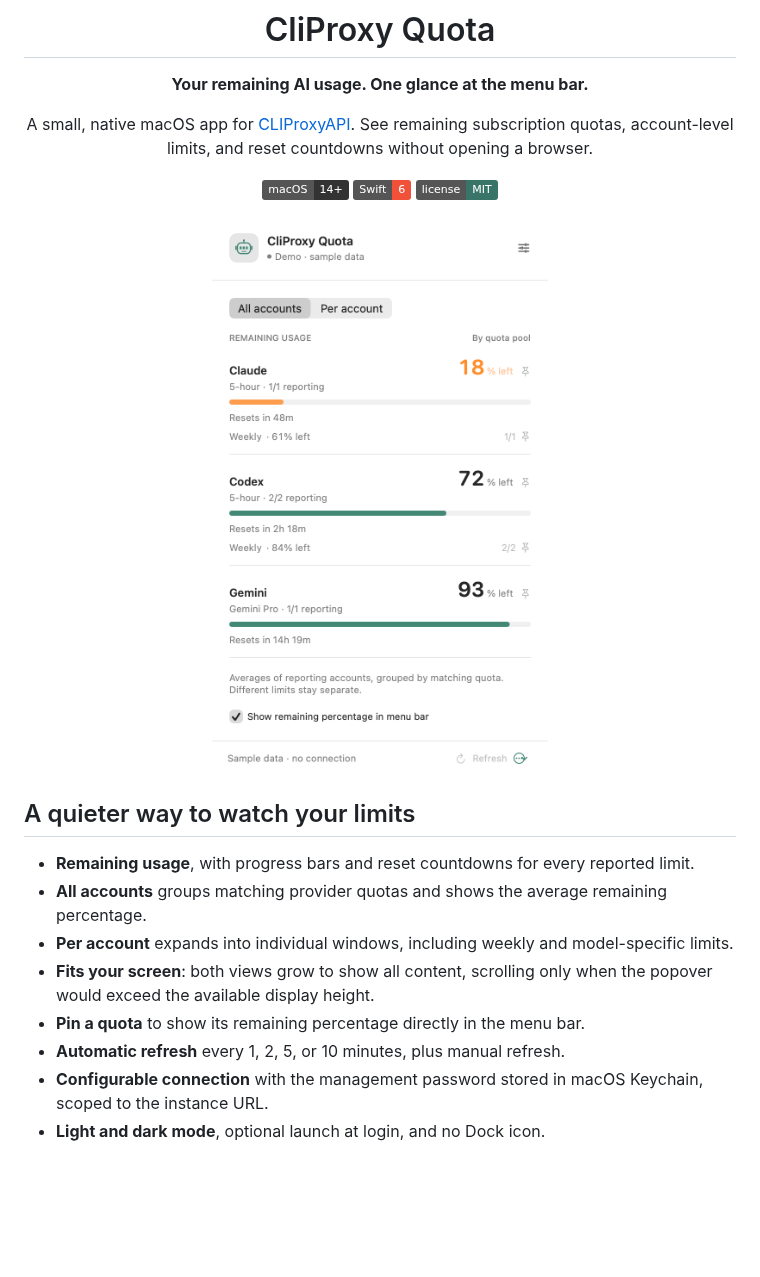
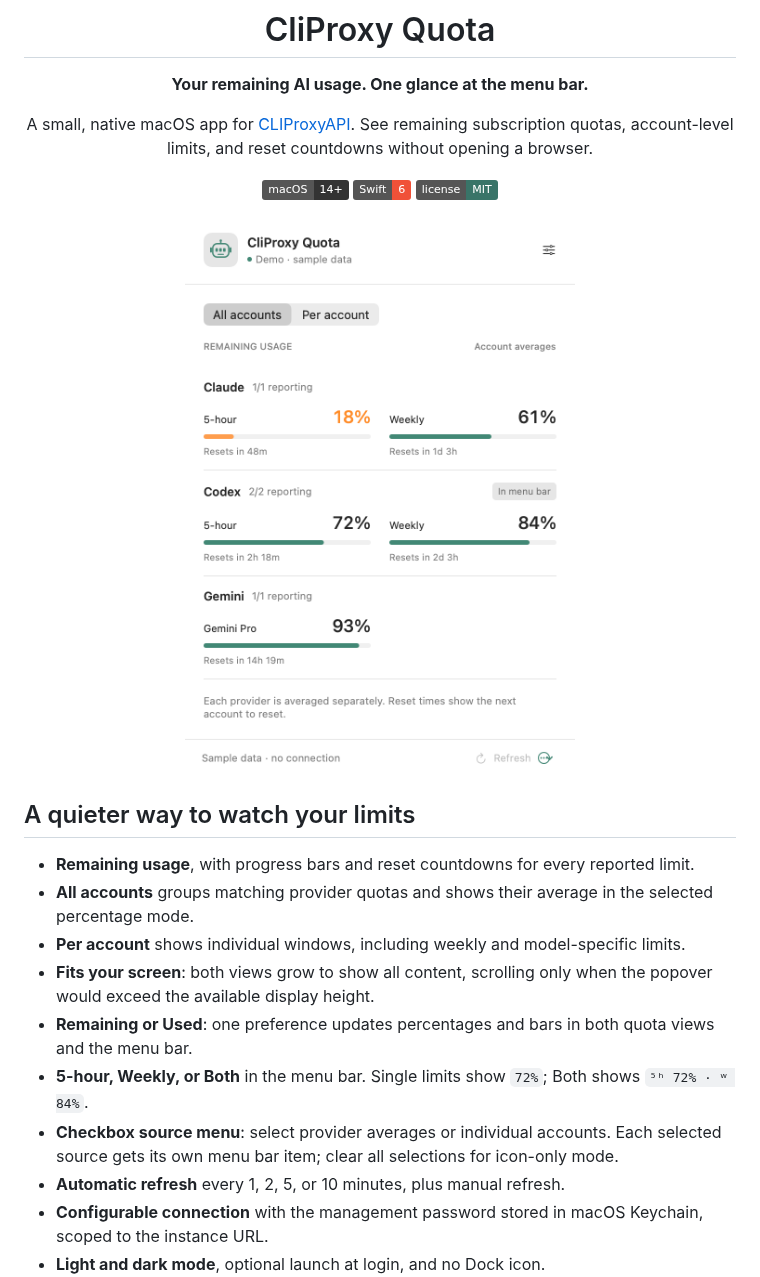
Before and after one commit to aduggleby/CliProxyQuota, a Markdown page: README.md, the part around one of its changes. GitHub-like rendering; pictures changed too: docs/screenshots/overview.png; badges without logos; blank space fills up the shorter version.

```diff
--- a/README.md
+++ b/README.md
@@ -17,10 +17,12 @@ A small, native macOS app for [CLIProxyAPI](https://github.com/router-for-me/CLI
 ## A quieter way to watch your limits
 
 - **Remaining usage**, with progress bars and reset countdowns for every reported limit.
-- **All accounts** groups matching provider quotas and shows the average remaining percentage.
-- **Per account** expands into individual windows, including weekly and model-specific limits.
+- **All accounts** groups matching provider quotas and shows their average in the selected percentage mode.
+- **Per account** shows individual windows, including weekly and model-specific limits.
 - **Fits your screen**: both views grow to show all content, scrolling only when the popover would exceed the available display height.
-- **Pin a quota** to show its remaining percentage directly in the menu bar.
+- **Remaining or Used**: one preference updates percentages and bars in both quota views and the menu bar.
+- **5-hour, Weekly, or Both** in the menu bar. Single limits show `72%`; Both shows `⁵ʰ 72% · ʷ 84%`.
+- **Checkbox source menu**: select provider averages or individual accounts. Each selected source gets its own menu bar item; clear all selections for icon-only mode.
 - **Automatic refresh** every 1, 2, 5, or 10 minutes, plus manual refresh.
 - **Configurable connection** with the management password stored in macOS Keychain, scoped to the instance URL.
 - **Light and dark mode**, optional launch at login, and no Dock icon.
```
Also changed, not shown: other parts of README.md (+10 -3 lines), docs/screenshots/accounts-used.png (added), docs/screenshots/accounts.png, docs/screenshots/overview-dark.png, docs/screenshots/overview-used.png (added), docs/screenshots/settings.png, 7 other files.
